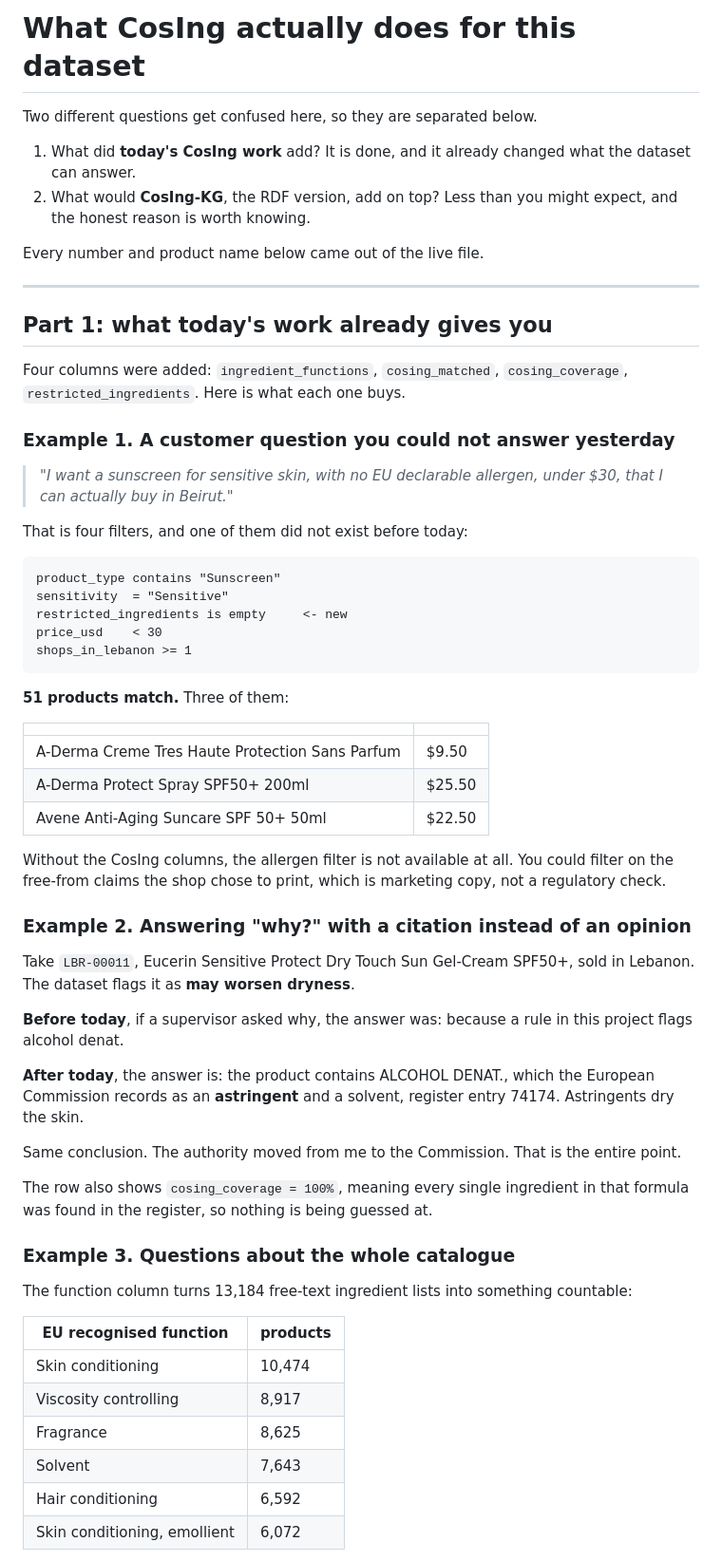
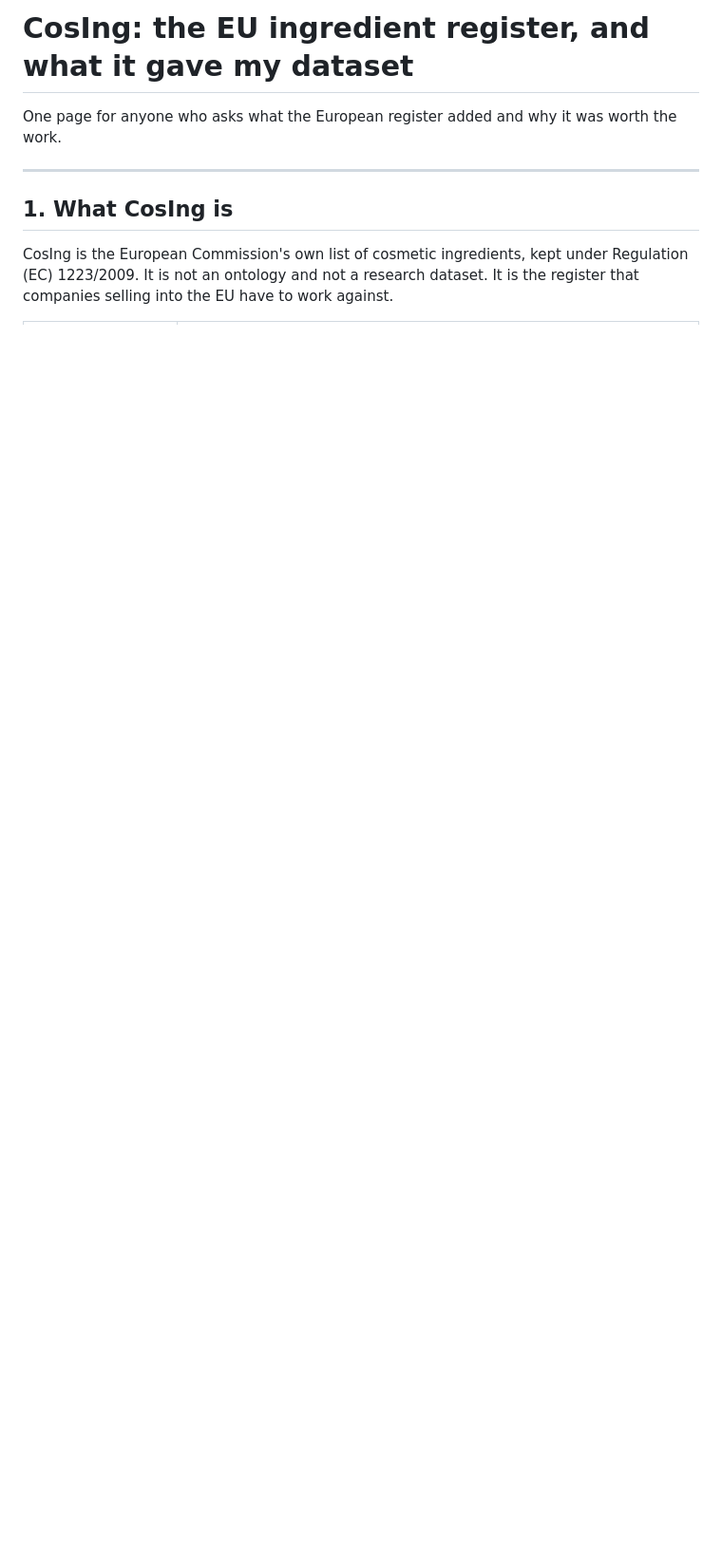
Before and after one commit to devexlynne/A-Multi-Source-Enriched-Skincare-Product-Dataset-for-Knowledge-Graph-Based-Recommendation, a Markdown page: WHAT_COSING_GIVES_US.md, the part around one of its changes. Shown at 95% size. GitHub-like rendering; blank space fills up the shorter version.

````diff
--- a/WHAT_COSING_GIVES_US.md
+++ b/WHAT_COSING_GIVES_US.md
@@ -1,77 +1,16 @@
-# What CosIng actually does for this dataset
+# CosIng: the EU ingredient register, and what it gave my dataset
 
-Two different questions get confused here, so they are separated below.
-
-1. What did **today's CosIng work** add? It is done, and it already changed
-   what the dataset can answer.
-2. What would **CosIng-KG**, the RDF version, add on top? Less than you might
-   expect, and the honest reason is worth knowing.
-
-Every number and product name below came out of the live file.
+One page for anyone who asks what the European register added and why it was
+worth the work.
 
 ---
 
-## Part 1: what today's work already gives you
+## 1. What CosIng is
 
-Four columns were added: `ingredient_functions`, `cosing_matched`,
-`cosing_coverage`, `restricted_ingredients`. Here is what each one buys.
-
-### Example 1. A customer question you could not answer yesterday
-
-> *"I want a sunscreen for sensitive skin, with no EU declarable allergen,
-> under $30, that I can actually buy in Beirut."*
-
-That is four filters, and one of them did not exist before today:
-
-```
-product_type contains "Sunscreen"
-sensitivity  = "Sensitive"
-restricted_ingredients is empty     <- new
-price_usd    < 30
-shops_in_lebanon >= 1
-```
-
-**51 products match.** Three of them:
+CosIng is the European Commission's own list of cosmetic ingredients, kept
+under Regulation (EC) 1223/2009. It is not an ontology and not a research
+dataset. It is the register that companies selling into the EU have to work
+against.
 
 | | |
 |---|---|
-| A-Derma Creme Tres Haute Protection Sans Parfum | $9.50 |
-| A-Derma Protect Spray SPF50+ 200ml | $25.50 |
-| Avene Anti-Aging Suncare SPF 50+ 50ml | $22.50 |
-
-Without the CosIng columns, the allergen filter is not available at all. You
-could filter on the free-from claims the shop chose to print, which is
-marketing copy, not a regulatory check.
-
-### Example 2. Answering "why?" with a citation instead of an opinion
-
-Take `LBR-00011`, Eucerin Sensitive Protect Dry Touch Sun Gel-Cream SPF50+,
-sold in Lebanon. The dataset flags it as **may worsen dryness**.
-
-**Before today**, if a supervisor asked why, the answer was: because a rule in
-this project flags alcohol denat.
-
-**After today**, the answer is: the product contains ALCOHOL DENAT., which the
-European Commission records as an **astringent** and a solvent, register entry
-74174. Astringents dry the skin.
-
-Same conclusion. The authority moved from me to the Commission. That is the
-entire point.
-
-The row also shows `cosing_coverage = 100%`, meaning every single ingredient
-in that formula was found in the register, so nothing is being guessed at.
-
-### Example 3. Questions about the whole catalogue
-
-The function column turns 13,184 free-text ingredient lists into something
-countable:
-
-| EU recognised function | products |
-|---|---|
-| Skin conditioning | 10,474 |
-| Viscosity controlling | 8,917 |
-| Fragrance | 8,625 |
-| Solvent | 7,643 |
-| Hair conditioning | 6,592 |
-| Skin conditioning, emollient | 6,072 |
-
````
Also changed, not shown: other parts of WHAT_COSING_GIVES_US.md (+181 -124 lines).
